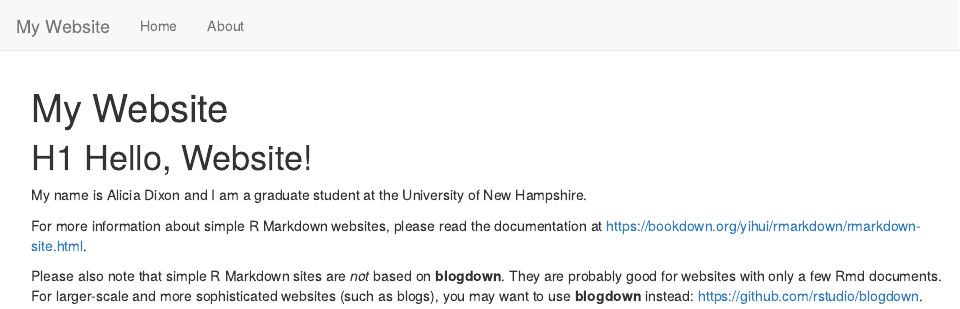
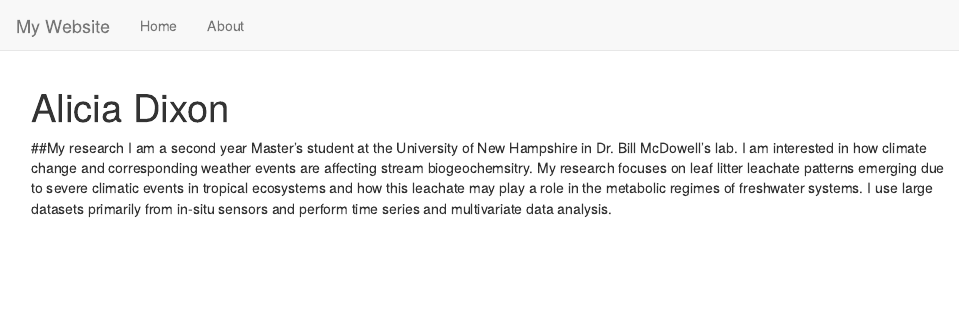
Before and after one commit to aliciadixonunh/Dixon-Website, an R Markdown document (index.Rmd): the page in a window 1100 px wide, from its top. Rendered offline with R 4.5, knitr and Pandoc, with nearby package versions.

Commit message:
Add files via upload

```diff
--- a/index.Rmd
+++ b/index.Rmd
@@ -1,14 +1,10 @@
 ---
-title: "My Website"
+title: "Alicia Dixon"
 ---
-
-# H1 Hello, Website!
-
-My name is Alicia Dixon and I am a graduate student at the University of New Hampshire.
 
 
 
+##My research
+I am a second year Master's student at the University of New Hampshire in Dr. Bill McDowell's lab. I am interested in how climate change and corresponding weather events are affecting stream biogeochemsitry. My research focuses on leaf litter leachate patterns emerging due to severe climatic events in tropical ecosystems and how this leachate may play a role in the metabolic regimes of freshwater systems. I use large datasets primarily from in-situ sensors and perform time series and multivariate data analysis.
 
-For more information about simple R Markdown websites, please read the documentation at https://bookdown.org/yihui/rmarkdown/rmarkdown-site.html.
 
-Please also note that simple R Markdown sites are _not_ based on **blogdown**. They are probably good for websites with only a few Rmd documents. For larger-scale and more sophisticated websites (such as blogs), you may want to use **blogdown** instead: https://github.com/rstudio/blogdown.
```
Also changed, not shown: _site.yml (line endings or trailing spaces), index.Rmd (4 more changed lines), 1 other file.
